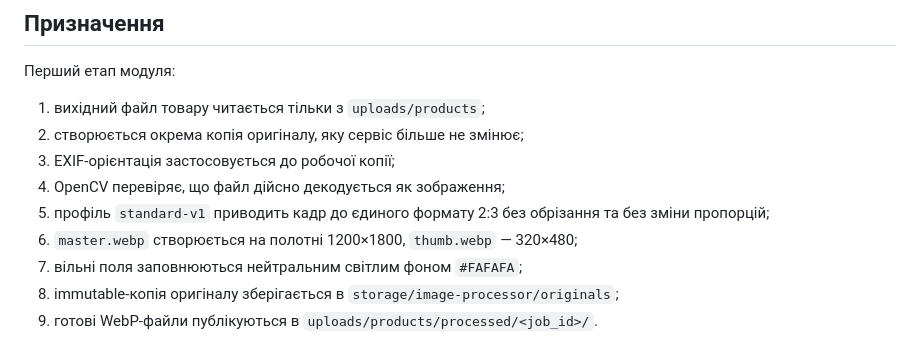
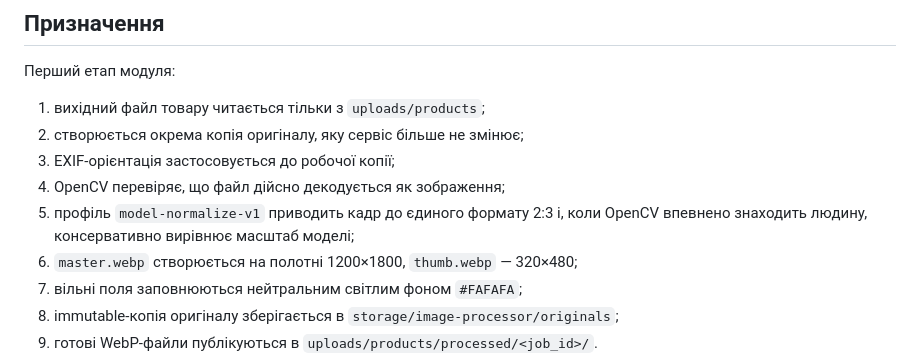
Before and after one commit to alchin07/Anabelka, a Markdown page: tools/image-processor/README.md, the part around the change. Drawn GitHub-style.

Commit message:
Align v0.4 image processor documentation

```diff
--- a/tools/image-processor/README.md
+++ b/tools/image-processor/README.md
@@ -10,7 +10,7 @@
 2. створюється окрема копія оригіналу, яку сервіс більше не змінює;
 3. EXIF-орієнтація застосовується до робочої копії;
 4. OpenCV перевіряє, що файл дійсно декодується як зображення;
-5. профіль `standard-v1` приводить кадр до єдиного формату 2:3 без обрізання та без зміни пропорцій;
+5. профіль `model-normalize-v1` приводить кадр до єдиного формату 2:3 і, коли OpenCV впевнено знаходить людину, консервативно вирівнює масштаб моделі;
 6. `master.webp` створюється на полотні 1200×1800, `thumb.webp` — 320×480;
 7. вільні поля заповнюються нейтральним світлим фоном `#FAFAFA`;
 8. immutable-копія оригіналу зберігається в `storage/image-processor/originals`;
```
